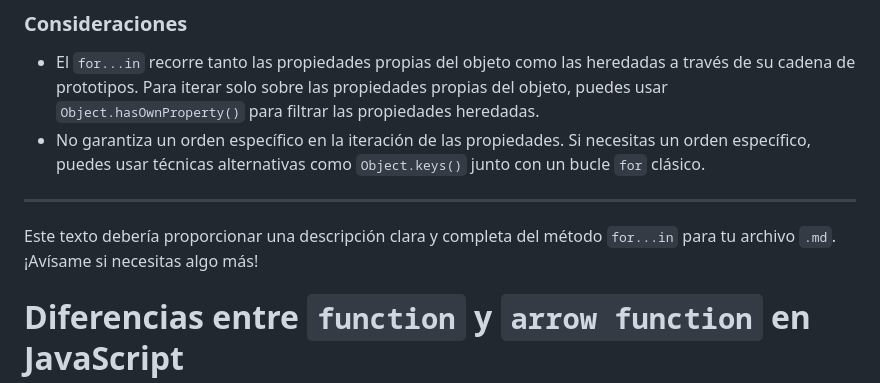
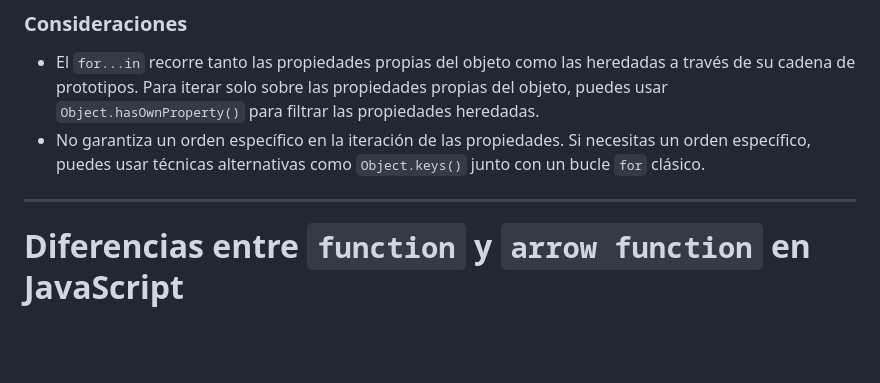
Before and after one commit to FhCLta/JavaScript-desde-cero, a Markdown page: Aprende-Javascript/Basicos.Javascript/Aprender.md, the part around the change. Rendered like a GitHub page; blank space fills up the shorter version.

Commit message:
actualizacion

```diff
--- a/Aprende-Javascript/Basicos.Javascript/Aprender.md
+++ b/Aprende-Javascript/Basicos.Javascript/Aprender.md
@@ -200,7 +200,6 @@ key: edad - value: 25
 
 ---
 
-Este texto debería proporcionar una descripción clara y completa del método `for...in` para tu archivo `.md`. ¡Avísame si necesitas algo más!
 
 
 
```
